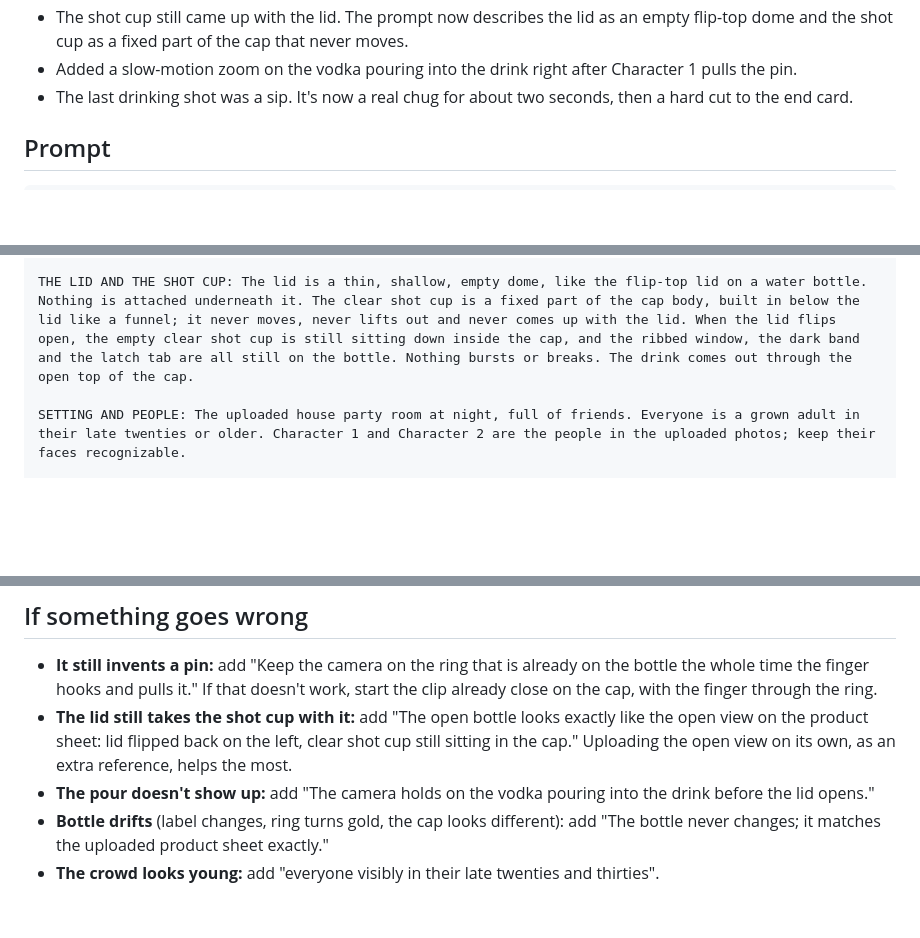
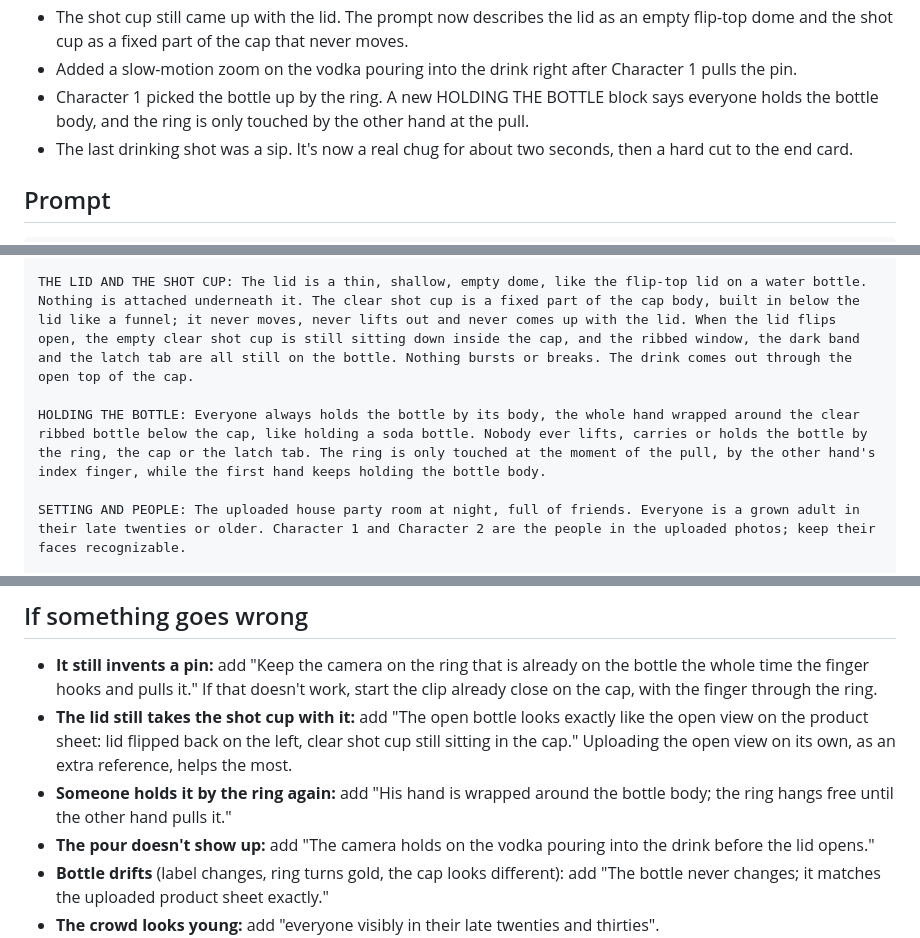
Before and after one commit to chaselobo/Pin-Shot, a Markdown page: output/pin-shot-a2-concept/HIGGSFIELD-COOLER-AD-PROMPT.md, 3 parts joined by grey strips. Rendered like a GitHub page; blank space fills up the shorter version.

Commit message:
Higgsfield cooler ad: hold the bottle by its body, not the ring
Co-Authored-By: Claude Opus 5.5 <noreply@anthropic.com>

```diff
--- a/output/pin-shot-a2-concept/HIGGSFIELD-COOLER-AD-PROMPT.md
+++ b/output/pin-shot-a2-concept/HIGGSFIELD-COOLER-AD-PROMPT.md
@@ -20,6 +20,7 @@ A loose prompt for Higgsfield. It sets the story, the bottle and the pin, and le
 - In the group shot, people drank without pulling their pins. The group pull is now its own shot: everyone holds up sealed bottles with rings showing, all rip their pins together and raise them, the lids pop, and only then do they drink.
 - The shot cup still came up with the lid. The prompt now describes the lid as an empty flip-top dome and the shot cup as a fixed part of the cap that never moves.
 - Added a slow-motion zoom on the vodka pouring into the drink right after Character 1 pulls the pin.
+- Character 1 picked the bottle up by the ring. A new HOLDING THE BOTTLE block says everyone holds the bottle body, and the ring is only touched by the other hand at the pull.
 - The last drinking shot was a sip. It's now a real chug for about two seconds, then a hard cut to the end card.
 
 ## Prompt
@@ -33,5 +34,7 @@ THE PIN: The copper-orange ring already on the bottle is the pin. It is the only
 
 THE LID AND THE SHOT CUP: The lid is a thin, shallow, empty dome, like the flip-top lid on a water bottle. Nothing is attached underneath it. The clear shot cup is a fixed part of the cap body, built in below the lid like a funnel; it never moves, never lifts out and never comes up with the lid. When the lid flips open, the empty clear shot cup is still sitting down inside the cap, and the ribbed window, the dark band and the latch tab are all still on the bottle. Nothing bursts or breaks. The drink comes out through the open top of the cap.
 
+HOLDING THE BOTTLE: Everyone always holds the bottle by its body, the whole hand wrapped around the clear ribbed bottle below the cap, like holding a soda bottle. Nobody ever lifts, carries or holds the bottle by the ring, the cap or the latch tab. The ring is only touched at the moment of the pull, by the other hand's index finger, while the first hand keeps holding the bottle body.
+
 SETTING AND PEOPLE: The uploaded house party room at night, full of friends. Everyone is a grown adult in their late twenties or older. Character 1 and Character 2 are the people in the uploaded photos; keep their faces recognizable.
 
@@ -46,6 +49,7 @@ You choose the camera angles, cuts and moments of slow motion. Make it feel like
 
 - **It still invents a pin:** add "Keep the camera on the ring that is already on the bottle the whole time the finger hooks and pulls it." If that doesn't work, start the clip already close on the cap, with the finger through the ring.
 - **The lid still takes the shot cup with it:** add "The open bottle looks exactly like the open view on the product sheet: lid flipped back on the left, clear shot cup still sitting in the cap." Uploading the open view on its own, as an extra reference, helps the most.
+- **Someone holds it by the ring again:** add "His hand is wrapped around the bottle body; the ring hangs free until the other hand pulls it."
 - **The pour doesn't show up:** add "The camera holds on the vodka pouring into the drink before the lid opens."
 - **Bottle drifts** (label changes, ring turns gold, the cap looks different): add "The bottle never changes; it matches the uploaded product sheet exactly."
 - **The crowd looks young:** add "everyone visibly in their late twenties and thirties".
```
Also changed, not shown: other parts of output/pin-shot-a2-concept/HIGGSFIELD-COOLER-AD-PROMPT.md (+1 -1 lines).
